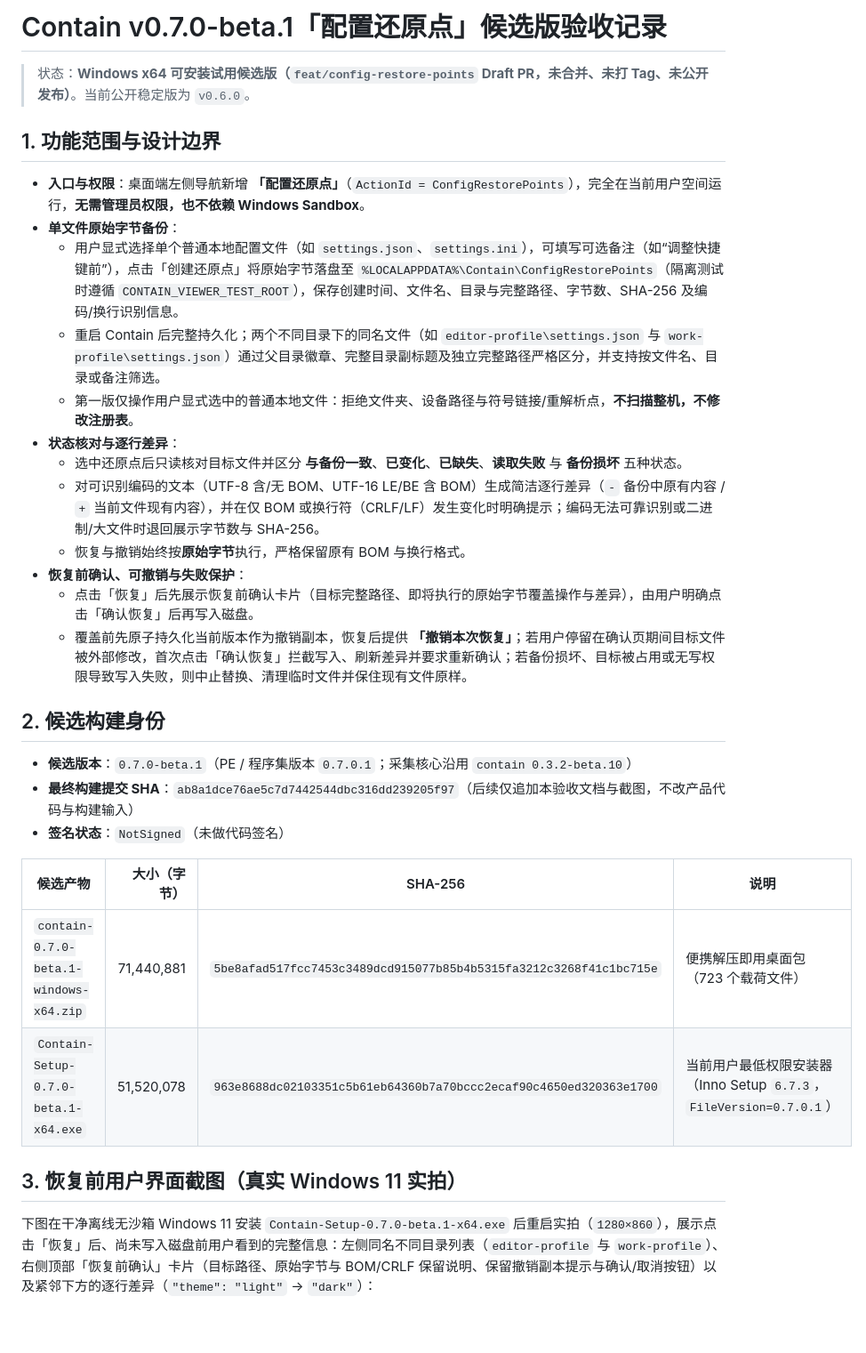
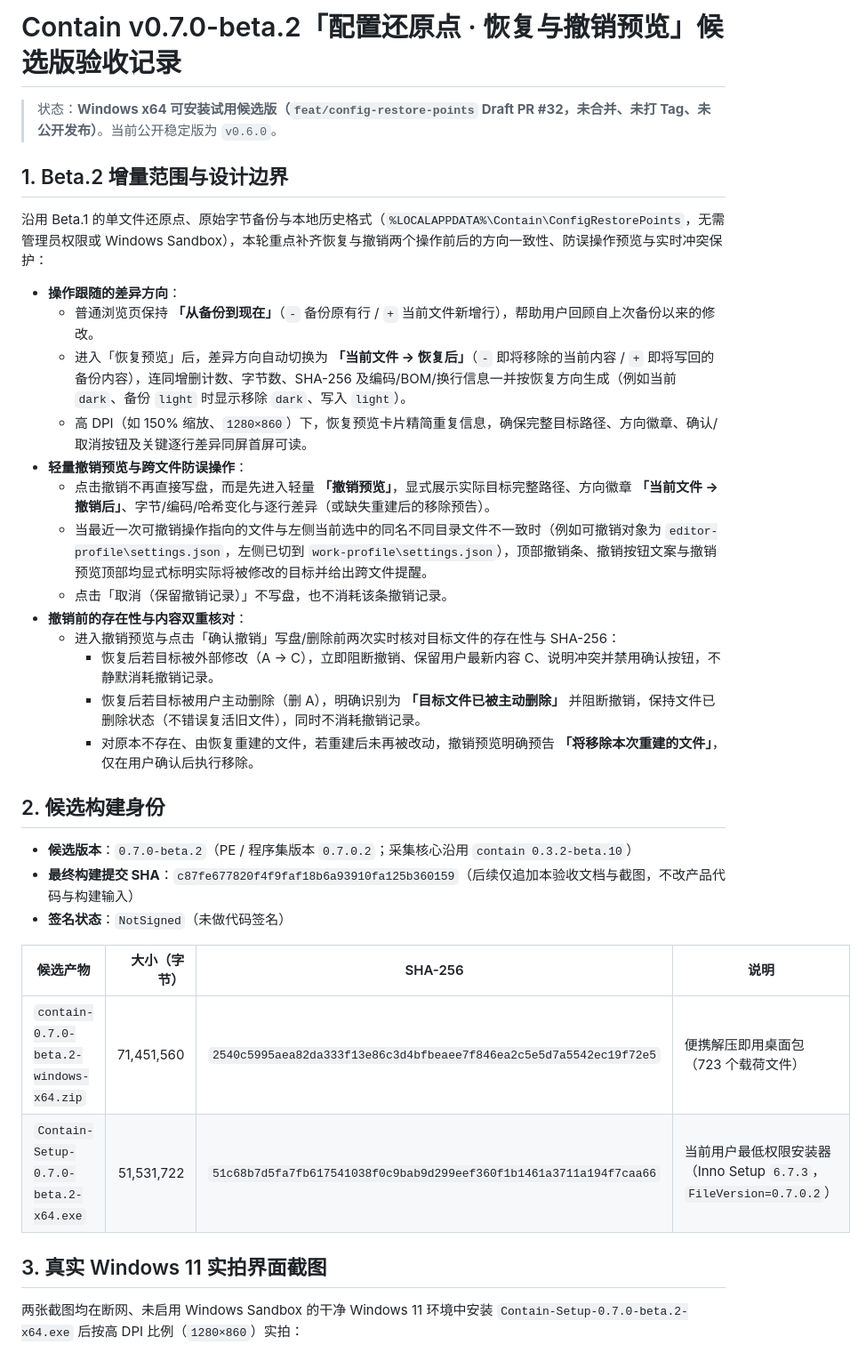
Before and after one commit to LuckyLivio/Contain, a Markdown page: docs/v070-config-restore-points-acceptance.md, the part around one of its changes. Shown at 89% size. Rendered like a GitHub page; blank space fills up the shorter version.

Commit message:
docs: record v0.7.0-beta.2 directional restore and undo preview acceptance

```diff
--- a/docs/v070-config-restore-points-acceptance.md
+++ b/docs/v070-config-restore-points-acceptance.md
@@ -1,34 +1,37 @@
-# Contain v0.7.0-beta.1「配置还原点」候选版验收记录
+# Contain v0.7.0-beta.2「配置还原点 · 恢复与撤销预览」候选版验收记录
 
-> 状态：**Windows x64 可安装试用候选版（`feat/config-restore-points` Draft PR，未合并、未打 Tag、未公开发布）**。当前公开稳定版为 `v0.6.0`。
+> 状态：**Windows x64 可安装试用候选版（`feat/config-restore-points` Draft PR #32，未合并、未打 Tag、未公开发布）**。当前公开稳定版为 `v0.6.0`。
 
-## 1. 功能范围与设计边界
+## 1. Beta.2 增量范围与设计边界
 
-- **入口与权限**：桌面端左侧导航新增 **「配置还原点」**（`ActionId = ConfigRestorePoints`），完全在当前用户空间运行，**无需管理员权限，也不依赖 Windows Sandbox**。
-- **单文件原始字节备份**：
-  - 用户显式选择单个普通本地配置文件（如 `settings.json`、`settings.ini`），可填写可选备注（如“调整快捷键前”），点击「创建还原点」将原始字节落盘至 `%LOCALAPPDATA%\Contain\ConfigRestorePoints`（隔离测试时遵循 `CONTAIN_VIEWER_TEST_ROOT`），保存创建时间、文件名、目录与完整路径、字节数、SHA-256 及编码/换行识别信息。
-  - 重启 Contain 后完整持久化；两个不同目录下的同名文件（如 `editor-profile\settings.json` 与 `work-profile\settings.json`）通过父目录徽章、完整目录副标题及独立完整路径严格区分，并支持按文件名、目录或备注筛选。
-  - 第一版仅操作用户显式选中的普通本地文件：拒绝文件夹、设备路径与符号链接/重解析点，**不扫描整机，不修改注册表**。
-- **状态核对与逐行差异**：
-  - 选中还原点后只读核对目标文件并区分 **与备份一致**、**已变化**、**已缺失**、**读取失败** 与 **备份损坏** 五种状态。
-  - 对可识别编码的文本（UTF-8 含/无 BOM、UTF-16 LE/BE 含 BOM）生成简洁逐行差异（`-` 备份中原有内容 / `+` 当前文件现有内容），并在仅 BOM 或换行符（CRLF/LF）发生变化时明确提示；编码无法可靠识别或二进制/大文件时退回展示字节数与 SHA-256。
-  - 恢复与撤销始终按**原始字节**执行，严格保留原有 BOM 与换行格式。
-- **恢复前确认、可撤销与失败保护**：
-  - 点击「恢复」后先展示恢复前确认卡片（目标完整路径、即将执行的原始字节覆盖操作与差异），由用户明确点击「确认恢复」后再写入磁盘。
-  - 覆盖前先原子持久化当前版本作为撤销副本，恢复后提供 **「撤销本次恢复」**；若用户停留在确认页期间目标文件被外部修改，首次点击「确认恢复」拦截写入、刷新差异并要求重新确认；若备份损坏、目标被占用或无写权限导致写入失败，则中止替换、清理临时文件并保住现有文件原样。
+沿用 Beta.1 的单文件还原点、原始字节备份与本地历史格式（`%LOCALAPPDATA%\Contain\ConfigRestorePoints`，无需管理员权限或 Windows Sandbox），本轮重点补齐恢复与撤销两个操作前后的方向一致性、防误操作预览与实时冲突保护：
+
+- **操作跟随的差异方向**：
+  - 普通浏览页保持 **「从备份到现在」**（`-` 备份原有行 / `+` 当前文件新增行），帮助用户回顾自上次备份以来的修改。
+  - 进入「恢复预览」后，差异方向自动切换为 **「当前文件 → 恢复后」**（`-` 即将移除的当前内容 / `+` 即将写回的备份内容），连同增删计数、字节数、SHA-256 及编码/BOM/换行信息一并按恢复方向生成（例如当前 `dark`、备份 `light` 时显示移除 `dark`、写入 `light`）。
+  - 高 DPI（如 150% 缩放、`1280×860`）下，恢复预览卡片精简重复信息，确保完整目标路径、方向徽章、确认/取消按钮及关键逐行差异同屏首屏可读。
+- **轻量撤销预览与跨文件防误操作**：
+  - 点击撤销不再直接写盘，而是先进入轻量 **「撤销预览」**，显式展示实际目标完整路径、方向徽章 **「当前文件 → 撤销后」**、字节/编码/哈希变化与逐行差异（或缺失重建后的移除预告）。
+  - 当最近一次可撤销操作指向的文件与左侧当前选中的同名不同目录文件不一致时（例如可撤销对象为 `editor-profile\settings.json`，左侧已切到 `work-profile\settings.json`），顶部撤销条、撤销按钮文案与撤销预览顶部均显式标明实际将被修改的目标并给出跨文件提醒。
+  - 点击「取消（保留撤销记录）」不写盘，也不消耗该条撤销记录。
+- **撤销前的存在性与内容双重核对**：
+  - 进入撤销预览与点击「确认撤销」写盘/删除前两次实时核对目标文件的存在性与 SHA-256：
+    - 恢复后若目标被外部修改（A → C），立即阻断撤销、保留用户最新内容 C、说明冲突并禁用确认按钮，不静默消耗撤销记录。
+    - 恢复后若目标被用户主动删除（删 A），明确识别为 **「目标文件已被主动删除」** 并阻断撤销，保持文件已删除状态（不错误复活旧文件），同时不消耗撤销记录。
+    - 对原本不存在、由恢复重建的文件，若重建后未再被改动，撤销预览明确预告 **「将移除本次重建的文件」**，仅在用户确认后执行移除。
 
 ## 2. 候选构建身份
 
-- **候选版本**：`0.7.0-beta.1`（PE / 程序集版本 `0.7.0.1`；采集核心沿用 `contain 0.3.2-beta.10`）
-- **最终构建提交 SHA**：`ab8a1dce76ae5c7d7442544dbc316dd239205f97`（后续仅追加本验收文档与截图，不改产品代码与构建输入）
+- **候选版本**：`0.7.0-beta.2`（PE / 程序集版本 `0.7.0.2`；采集核心沿用 `contain 0.3.2-beta.10`）
+- **最终构建提交 SHA**：`c87fe677820f4f9faf18b6a93910fa125b360159`（后续仅追加本验收文档与截图，不改产品代码与构建输入）
 - **签名状态**：`NotSigned`（未做代码签名）
 
 | 候选产物 | 大小（字节） | SHA-256 | 说明 |
 | --- | ---: | --- | --- |
-| `contain-0.7.0-beta.1-windows-x64.zip` | 71,440,881 | `5be8afad517fcc7453c3489dcd915077b85b4b5315fa3212c3268f41c1bc715e` | 便携解压即用桌面包（723 个载荷文件） |
-| `Contain-Setup-0.7.0-beta.1-x64.exe` | 51,520,078 | `963e8688dc02103351c5b61eb64360b7a70bccc2ecaf90c4650ed320363e1700` | 当前用户最低权限安装器（Inno Setup `6.7.3`，`FileVersion=0.7.0.1`） |
+| `contain-0.7.0-beta.2-windows-x64.zip` | 71,451,560 | `2540c5995aea82da333f13e86c3d4bfbeaee7f846ea2c5e5d7a5542ec19f72e5` | 便携解压即用桌面包（723 个载荷文件） |
+| `Contain-Setup-0.7.0-beta.2-x64.exe` | 51,531,722 | `51c68b7d5fa7fb617541038f0c9bab9d299eef360f1b1461a3711a194f7caa66` | 当前用户最低权限安装器（Inno Setup `6.7.3`，`FileVersion=0.7.0.2`） |
 
-## 3. 恢复前用户界面截图（真实 Windows 11 实拍）
+## 3. 真实 Windows 11 实拍界面截图
 
-下图在干净离线无沙箱 Windows 11 安装 `Contain-Setup-0.7.0-beta.1-x64.exe` 后重启实拍（`1280×860`），展示点击「恢复」后、尚未写入磁盘前用户看到的完整信息：左侧同名不同目录列表（`editor-profile` 与 `work-profile`）、右侧顶部「恢复前确认」卡片（目标路径、原始字节与 BOM/CRLF 保留说明、保留撤销副本提示与确认/取消按钮）以及紧邻下方的逐行差异（`"theme": "light"` → `"dark"`）：
+两张截图均在断网、未启用 Windows Sandbox 的干净 Windows 11 环境中安装 `Contain-Setup-0.7.0-beta.2-x64.exe` 后按高 DPI 比例（`1280×860`）实拍：
 
```
Also changed, not shown: other parts of docs/v070-config-restore-points-acceptance.md (+26 -10 lines), docs/v0.7.0-beta.2/contain-v070b2-restore-preview.png (added), docs/v0.7.0-beta.2/contain-v070b2-undo-preview.png (added).
